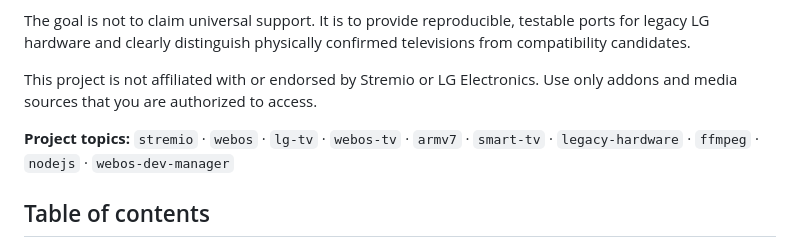
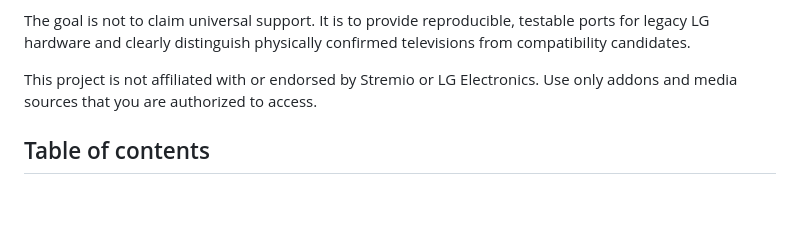
Before and after one commit to Alexesmm/stremcompat-lg-webos, a Markdown page: README.md, the part around the change. Drawn GitHub-style; blank space fills up the shorter version.

Commit message:
Remove duplicate README topics

```diff
--- a/README.md
+++ b/README.md
@@ -23,8 +23,6 @@ The project provides separately optimized builds for incompatible webOS generati
 The goal is not to claim universal support. It is to provide reproducible, testable ports for legacy LG hardware and clearly distinguish physically confirmed televisions from compatibility candidates.
 
 This project is not affiliated with or endorsed by Stremio or LG Electronics. Use only addons and media sources that you are authorized to access.
-
-**Project topics:** `stremio` · `webos` · `lg-tv` · `webos-tv` · `armv7` · `smart-tv` · `legacy-hardware` · `ffmpeg` · `nodejs` · `webos-dev-manager`
 
 ## Table of contents
 
```
